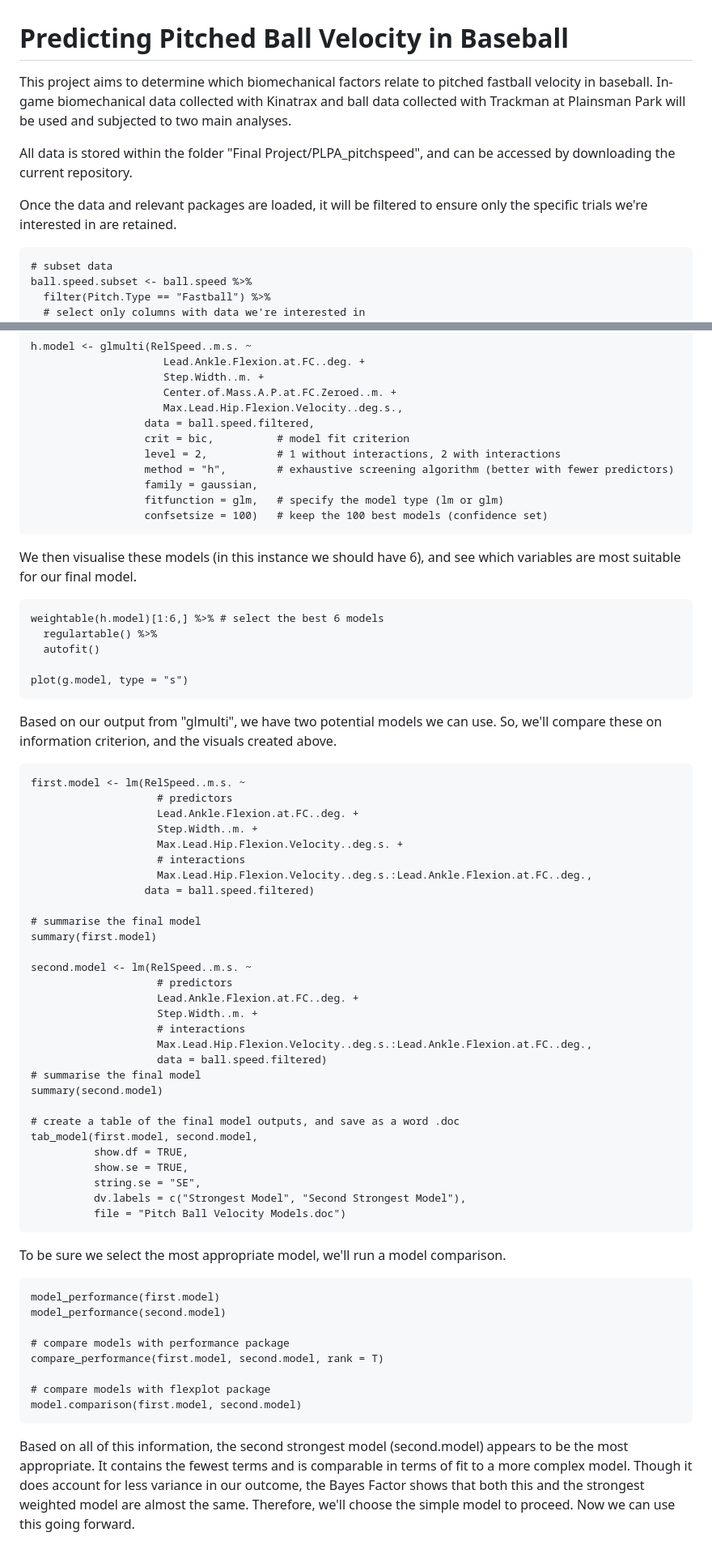
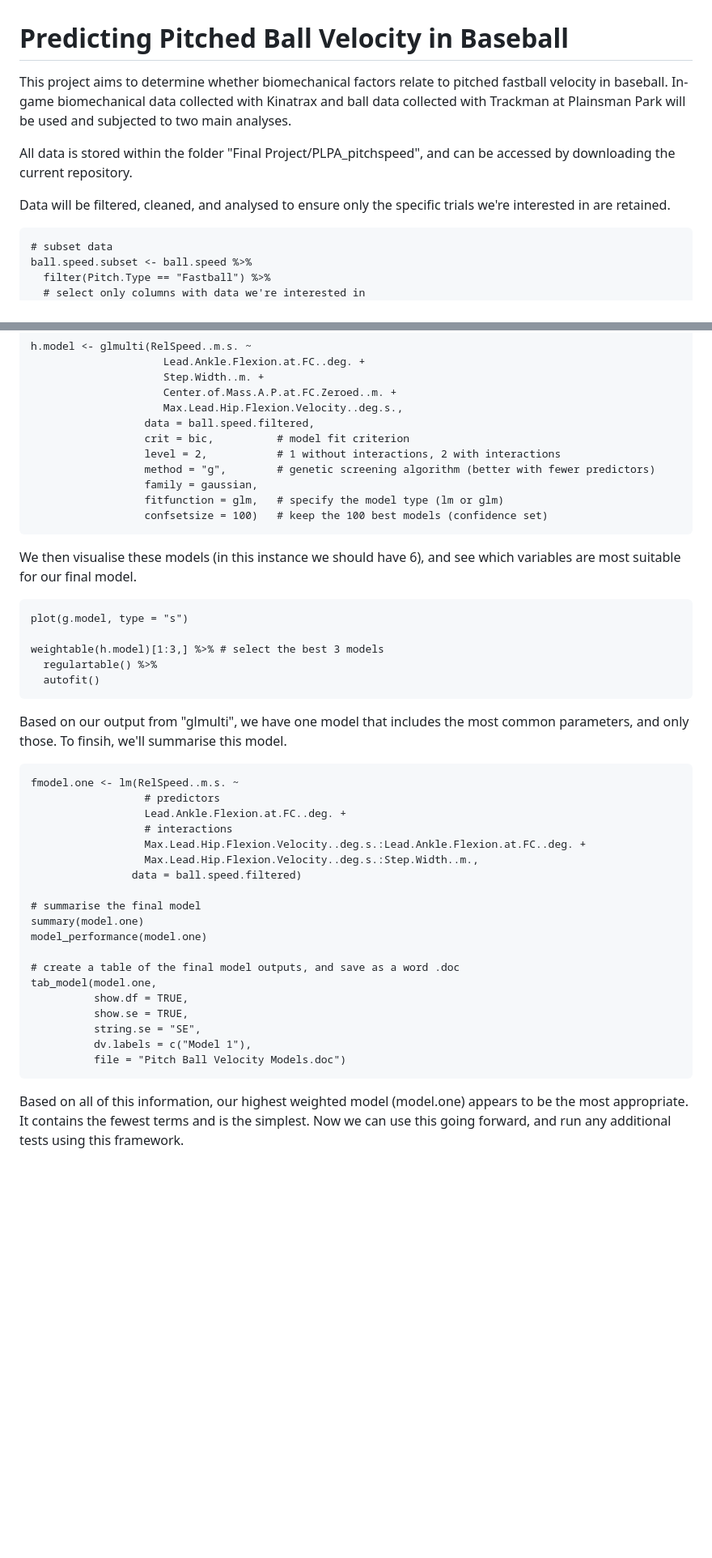
Before and after one commit to billylozowski/PLPA_pitchspeed, a Markdown page: README.md, 2 parts joined by grey strips. Shown: that part at 81% size. Rendered like a GitHub page; blank space fills up the shorter version.

````diff
--- a/README.md
+++ b/README.md
@@ -1,11 +1,11 @@
 # Predicting Pitched Ball Velocity in Baseball
 
-This project aims to determine which biomechanical factors relate to pitched fastball velocity in baseball.
+This project aims to determine whether biomechanical factors relate to pitched fastball velocity in baseball.
 In-game biomechanical data collected with Kinatrax and ball data collected with Trackman at Plainsman Park will be used and subjected to two main analyses.
 
 All data is stored within the folder "Final Project/PLPA_pitchspeed", and can be accessed by downloading the current repository.
 
-Once the data and relevant packages are loaded, it will be filtered to ensure only the specific trials we're interested in are retained.
+Data will be filtered, cleaned, and analysed to ensure only the specific trials we're interested in are retained.
 
 ```
 # subset data
@@ -74,7 +74,7 @@ h.model <- glmulti(RelSpeed..m.s. ~
                   data = ball.speed.filtered,
                   crit = bic,          # model fit criterion
                   level = 2,           # 1 without interactions, 2 with interactions
-                  method = "h",        # exhaustive screening algorithm (better with fewer predictors)
+                  method = "g",        # genetic screening algorithm (better with fewer predictors)
                   family = gaussian,
                   fitfunction = glm,   # specify the model type (lm or glm)
                   confsetsize = 100)   # keep the 100 best models (confidence set)
@@ -83,59 +83,35 @@ h.model <- glmulti(RelSpeed..m.s. ~
 We then visualise these models (in this instance we should have 6), and see which variables are most suitable for our final model.
 
 ```
-weightable(h.model)[1:6,] %>% # select the best 6 models
+plot(g.model, type = "s")
+
+weightable(h.model)[1:3,] %>% # select the best 3 models
   regulartable() %>%
   autofit()
-
-plot(g.model, type = "s")
 ```
 
-Based on our output from "glmulti", we have two potential models we can use. So, we'll compare these on information criterion, and the visuals created above.
+Based on our output from "glmulti", we have one model that includes the most common parameters, and only those. To finsih, we'll summarise this model.
 
 ```
-first.model <- lm(RelSpeed..m.s. ~
-                    # predictors
-                    Lead.Ankle.Flexion.at.FC..deg. +
-                    Step.Width..m. +
-                    Max.Lead.Hip.Flexion.Velocity..deg.s. +
-                    # interactions
-                    Max.Lead.Hip.Flexion.Velocity..deg.s.:Lead.Ankle.Flexion.at.FC..deg.,
-                  data = ball.speed.filtered)
+fmodel.one <- lm(RelSpeed..m.s. ~
+                  # predictors
+                  Lead.Ankle.Flexion.at.FC..deg. +
+                  # interactions
+                  Max.Lead.Hip.Flexion.Velocity..deg.s.:Lead.Ankle.Flexion.at.FC..deg. +
+                  Max.Lead.Hip.Flexion.Velocity..deg.s.:Step.Width..m.,
+                data = ball.speed.filtered)
 
 # summarise the final model
-summary(first.model)
-
-second.model <- lm(RelSpeed..m.s. ~
-                    # predictors
-                    Lead.Ankle.Flexion.at.FC..deg. +
-                    Step.Width..m. +
-                    # interactions
-                    Max.Lead.Hip.Flexion.Velocity..deg.s.:Lead.Ankle.Flexion.at.FC..deg.,
-                    data = ball.speed.filtered)
-# summarise the final model
-summary(second.model)
+summary(model.one)
+model_performance(model.one)
 
 # create a table of the final model outputs, and save as a word .doc
-tab_model(first.model, second.model,
+tab_model(model.one,
           show.df = TRUE,
           show.se = TRUE,
           string.se = "SE",
-          dv.labels = c("Strongest Model", "Second Strongest Model"),
+          dv.labels = c("Model 1"),
           file = "Pitch Ball Velocity Models.doc")
 ```
 
-To be sure we select the most appropriate model, we'll run a model comparison.
-
-```
-model_performance(first.model)
-model_performance(second.model)
-
-# compare models with performance package
-compare_performance(first.model, second.model, rank = T)
-
-# compare models with flexplot package
-model.comparison(first.model, second.model)
-```
-
-Based on all of this information, the second strongest model (second.model) appears to be the most appropriate. It contains the fewest terms and is comparable in terms of fit to a more complex model. Though it does account for less variance in our outcome, the Bayes Factor shows that both this and the strongest weighted model are almost the same. Therefore, we'll choose the simple model to proceed.
-Now we can use this going forward.
+Based on all of this information, our highest weighted model (model.one) appears to be the most appropriate. It contains the fewest terms and is the simplest. Now we can use this going forward, and run any additional tests using this framework.
````
Also changed, not shown: other parts of README.md (+1 -1 lines).
